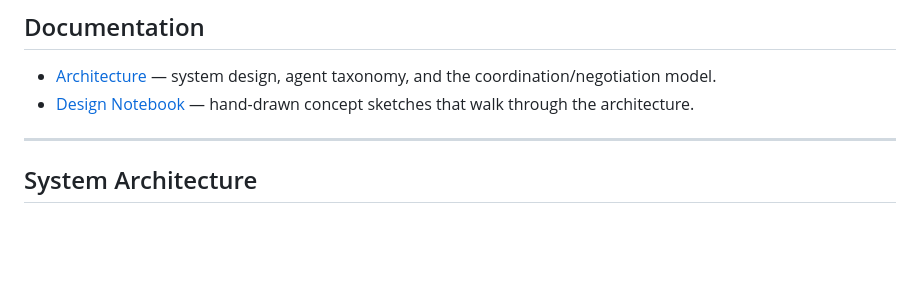
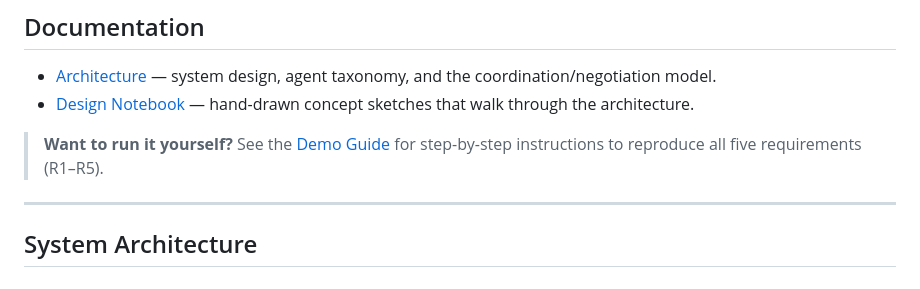
Before and after one commit to gabrieldanho9988-sys/MUA600-Multi-Agent-Manufacturing, a Markdown page: README.md, the part around the change. GitHub-like rendering; blank space fills up the shorter version.

```diff
--- a/README.md
+++ b/README.md
@@ -11,7 +11,7 @@ dynamically — without any central controller.
 
 - [Architecture](ARCHITECTURE.md) — system design, agent taxonomy, and the coordination/negotiation model.
 - [Design Notebook](docs/design-notes.md) — hand-drawn concept sketches that walk through the architecture.
-
+> **Want to run it yourself?** See the [Demo Guide](DEMO_GUIDE.md) for step-by-step instructions to reproduce all five requirements (R1–R5).
 
 ---
 
```
